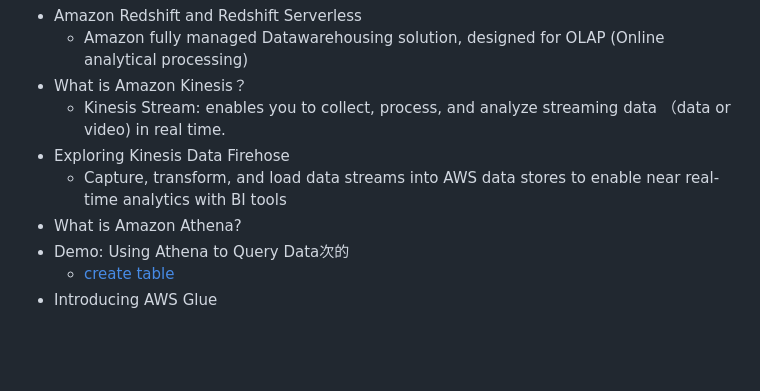
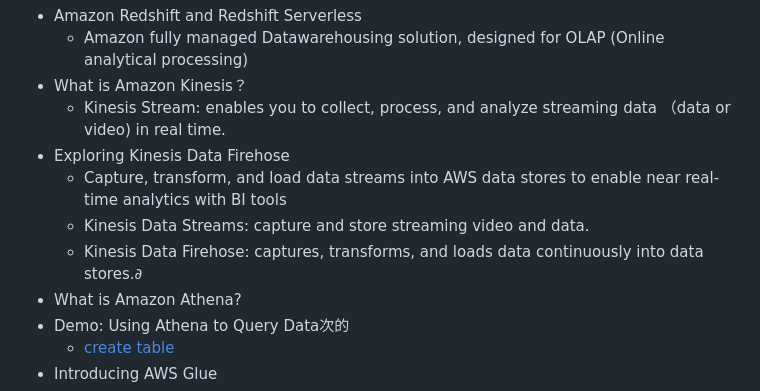
Before and after one commit to jackhwl/aws, a Markdown page: Practitioner/3_Deployment_Migration_and AI/Readme.md, the part around the change. Rendered like a GitHub page; blank space fills up the shorter version.

Commit message:
Kinesis Data Streams vs Kinesis Data Firehose

```diff
--- a/Practitioner/3_Deployment_Migration_and AI/Readme.md
+++ b/Practitioner/3_Deployment_Migration_and AI/Readme.md
@@ -71,6 +71,8 @@
     - Kinesis Stream: enables you to collect, process, and analyze streaming data （data or video) in real time.
   - Exploring Kinesis Data Firehose
     - Capture, transform, and load data streams into AWS data stores to enable near real-time analytics with BI tools
+    - Kinesis Data Streams: capture and store streaming video and data.
+    - Kinesis Data Firehose: captures, transforms, and loads data continuously into data stores.∂
   - What is Amazon Athena?
   - Demo: Using Athena to Query Data次的
     - [create table](https://github.com/pluralsight-cloud/AWS-Certified-Cloud-Practitioner-CCP-CLF-C02/tree/main/Athena_Demo)
```
